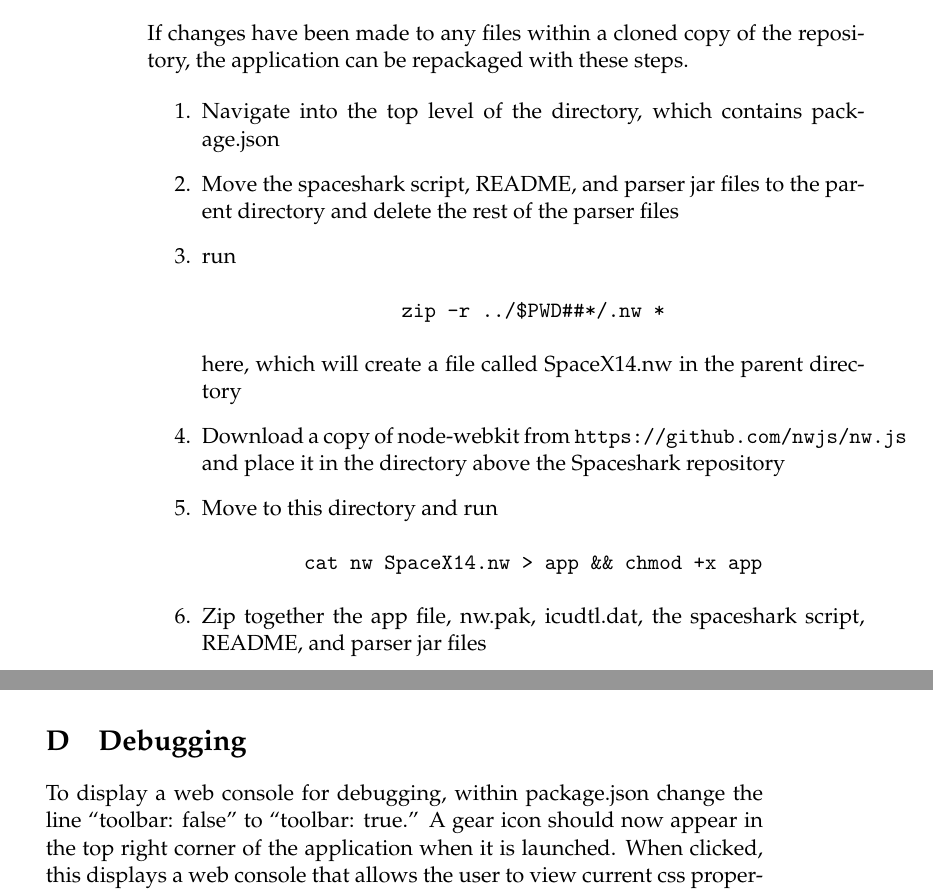
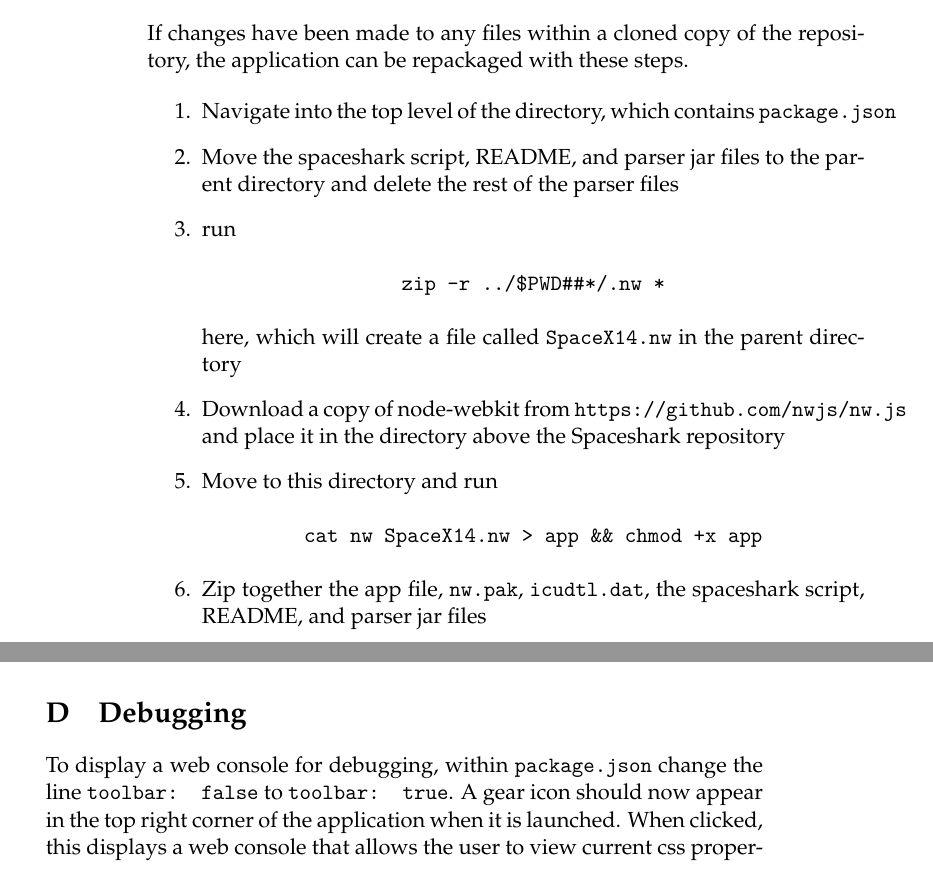
Before and after one commit to golden3point14/SpaceX14, a LaTeX thesis (latex/spacex-final-report.tex): two parts of pages 52 and 53 of 53, joined at a grey line, cut so that both start at the same text. Compiled offline with pdfLaTeX.

Commit message:
wordsmithed the appendices

```diff
--- a/latex/spacex-final-report.tex
+++ b/latex/spacex-final-report.tex
@@ -1400,26 +1400,26 @@ the application can be repackaged with these steps.
 
 \begin{enumerate}
   \item Navigate into the top level of the directory, which contains
-    package.json
+    \texttt{package.json}
   \item Move the spaceshark script, README, and parser jar files to the parent directory
     and delete the rest of the parser files
   \item run
     \begin{center}\texttt{zip -r ../\${PWD\#\#*/}.nw *}\end{center} here, which will create a file
-    called SpaceX14.nw in the parent directory
+    called \texttt{SpaceX14.nw} in the parent directory
   \item Download a copy of node-webkit from
     \texttt{https://github.com/nwjs/nw.js} and
     place it in the directory above the Spaceshark repository
   \item Move to this directory and run
     \begin{center}\texttt{cat nw SpaceX14.nw >
       app \&\& chmod +x app}\end{center}
-  \item Zip together the app file, nw.pak, icudtl.dat, the spaceshark script,
+  \item Zip together the app file, \texttt{nw.pak}, \texttt{icudtl.dat}, the spaceshark script,
     README, and parser jar files
 \end{enumerate}
 
 \newpage
 \section{Debugging}
-To display a web console for debugging, within package.json change the line
-``toolbar: false'' to ``toolbar: true.'' A gear icon should now appear in the
+To display a web console for debugging, within \texttt{package.json} change the line
+\texttt{toolbar: false} to \texttt{toolbar: true}. A gear icon should now appear in the
 top right corner of the application when it is launched. When clicked, this
 displays a web console that allows the user to view current css properties,
 set breakpoints in code, and view the resources within IndexedDb and local
```
